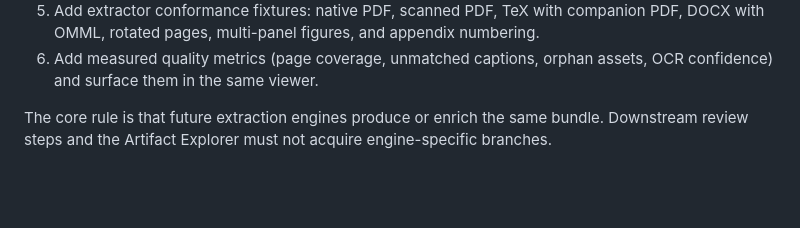
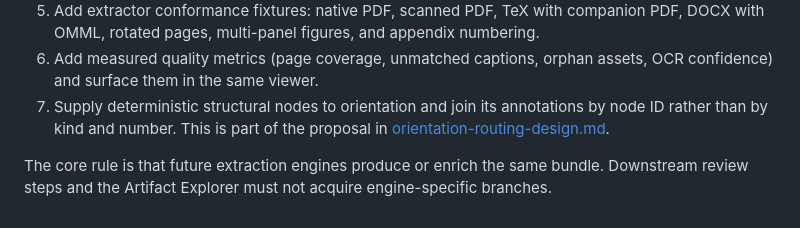
Before and after one commit to mdroste/pipeline, a Markdown page: docs/document-bundle-design.md, the part around the change. Rendered like a GitHub page; blank space fills up the shorter version.

```diff
--- a/docs/document-bundle-design.md
+++ b/docs/document-bundle-design.md
@@ -215,6 +215,9 @@ more extractors. The next work should preserve that contract:
    appendix numbering.
 6. Add measured quality metrics (page coverage, unmatched captions, orphan
    assets, OCR confidence) and surface them in the same viewer.
+7. Supply deterministic structural nodes to orientation and join its
+   annotations by node ID rather than by kind and number. This is part of the
+   proposal in [orientation-routing-design.md](orientation-routing-design.md).
 
 The core rule is that future extraction engines produce or enrich the same
 bundle. Downstream review steps and the Artifact Explorer must not acquire
```
Also changed, not shown: docs/orientation-routing-design.md (added, +493 -0 lines).
